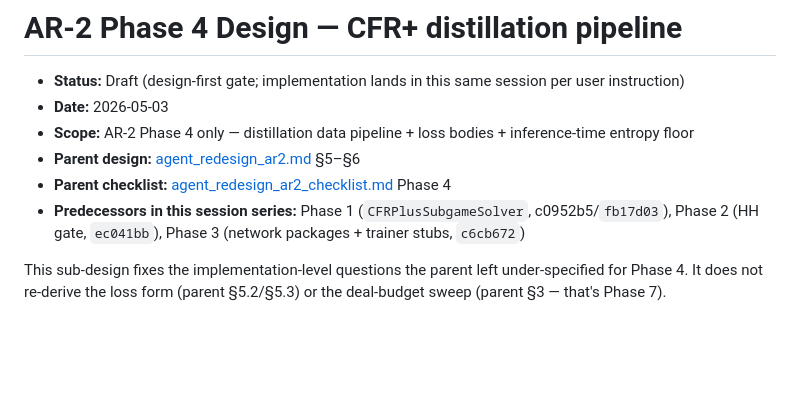
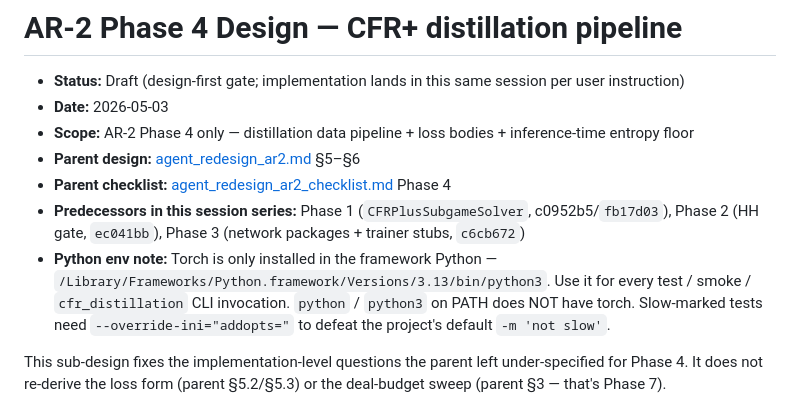
Before and after one commit to Conair94/liars-poker, a Markdown page: docs-internal/design/agent_redesign_ar2_phase4_design.md, the part around the change. Drawn GitHub-style; blank space fills up the shorter version.

Commit message:
AR-2 Phase 4: note Python env / torch path in design doc
Document that the only Python on this Mac with torch is the framework
Python at /Library/Frameworks/Python.framework/Versions/3.13/bin/python3.
Avoids re-discovering this each session.

```diff
--- a/docs-internal/design/agent_redesign_ar2_phase4_design.md
+++ b/docs-internal/design/agent_redesign_ar2_phase4_design.md
@@ -6,6 +6,7 @@
 - **Parent design:** [agent_redesign_ar2.md](agent_redesign_ar2.md) §5–§6
 - **Parent checklist:** [agent_redesign_ar2_checklist.md](agent_redesign_ar2_checklist.md) Phase 4
 - **Predecessors in this session series:** Phase 1 (`CFRPlusSubgameSolver`, c0952b5/`fb17d03`), Phase 2 (HH gate, `ec041bb`), Phase 3 (network packages + trainer stubs, `c6cb672`)
+- **Python env note:** Torch is only installed in the framework Python — `/Library/Frameworks/Python.framework/Versions/3.13/bin/python3`. Use it for every test / smoke / `cfr_distillation` CLI invocation. `python` / `python3` on PATH does NOT have torch. Slow-marked tests need `--override-ini="addopts="` to defeat the project's default `-m 'not slow'`.
 
 This sub-design fixes the implementation-level questions the parent left under-specified for Phase 4. It does not re-derive the loss form (parent §5.2/§5.3) or the deal-budget sweep (parent §3 — that's Phase 7).
 
```
